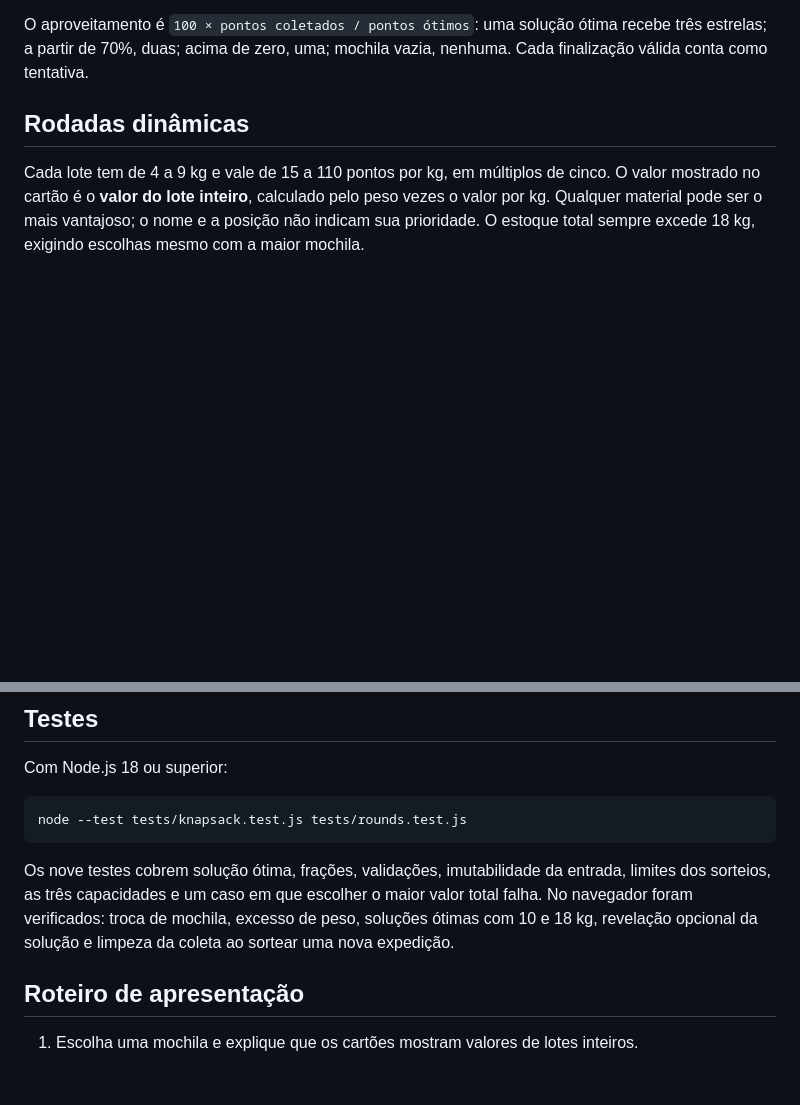
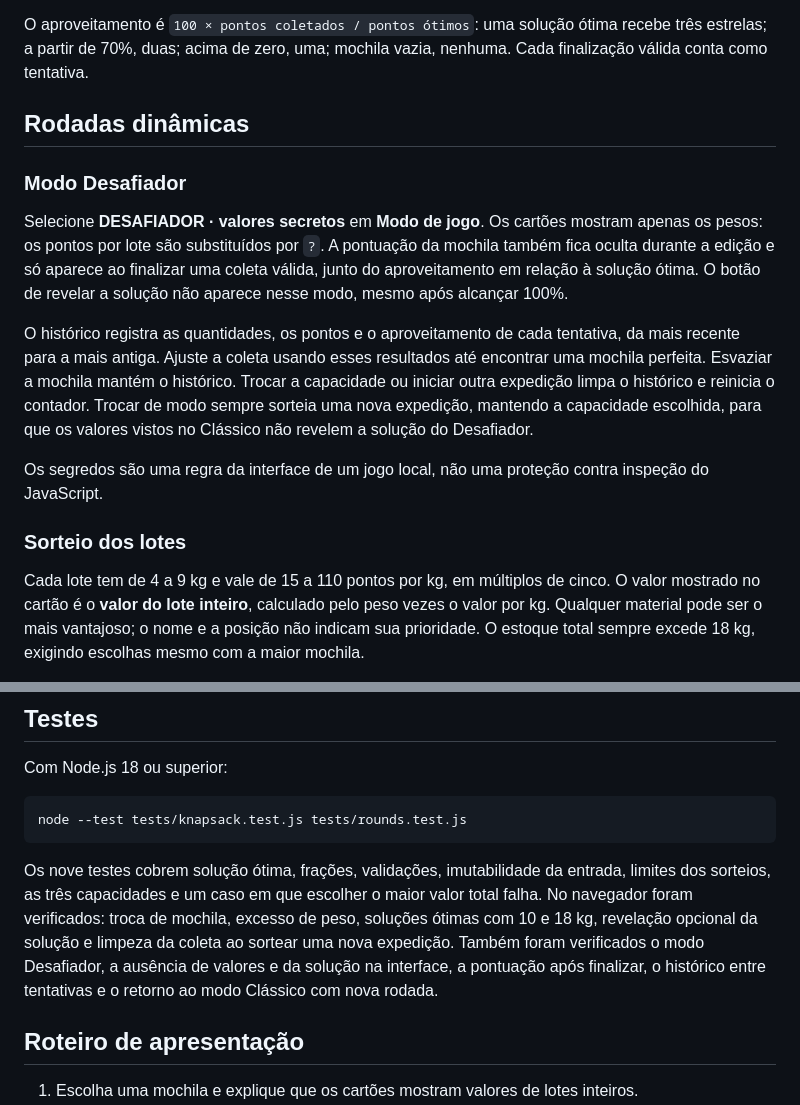
Before and after one commit to projeto-de-algoritmos-2026/G53_Greed_PA-26.2, a Markdown page: README.md, 2 parts joined by grey strips. Rendered like a GitHub page; blank space fills up the shorter version.

Commit message:
docs: explica regras e verificacao do modo desafiador

```diff
--- a/README.md
+++ b/README.md
@@ -27,6 +27,23 @@ O aproveitamento é `100 × pontos coletados / pontos ótimos`: uma solução ó
 a partir de 70%, duas; acima de zero, uma; mochila vazia, nenhuma. Cada finalização válida conta como tentativa.
 
 ## Rodadas dinâmicas
+
+### Modo Desafiador
+
+Selecione **DESAFIADOR · valores secretos** em **Modo de jogo**. Os cartões mostram apenas os pesos:
+os pontos por lote são substituídos por `?`. A pontuação da mochila também fica oculta durante a edição
+e só aparece ao finalizar uma coleta válida, junto do aproveitamento em relação à solução ótima.
+O botão de revelar a solução não aparece nesse modo, mesmo após alcançar 100%.
+
+O histórico registra as quantidades, os pontos e o aproveitamento de cada tentativa, da mais recente
+para a mais antiga. Ajuste a coleta usando esses resultados até encontrar uma mochila perfeita.
+Esvaziar a mochila mantém o histórico. Trocar a capacidade ou iniciar outra expedição limpa o histórico
+e reinicia o contador. Trocar de modo sempre sorteia uma nova expedição, mantendo a capacidade escolhida,
+para que os valores vistos no Clássico não revelem a solução do Desafiador.
+
+Os segredos são uma regra da interface de um jogo local, não uma proteção contra inspeção do JavaScript.
+
+### Sorteio dos lotes
 
 Cada lote tem de 4 a 9 kg e vale de 15 a 110 pontos por kg, em múltiplos de cinco.
 O valor mostrado no cartão é o **valor do lote inteiro**, calculado pelo peso vezes o valor por kg.
@@ -76,6 +93,8 @@ Os nove testes cobrem solução ótima, frações, validações, imutabilidade d
 as três capacidades e um caso em que escolher o maior valor total falha.
 No navegador foram verificados: troca de mochila, excesso de peso, soluções ótimas com 10 e 18 kg,
 revelação opcional da solução e limpeza da coleta ao sortear uma nova expedição.
+Também foram verificados o modo Desafiador, a ausência de valores e da solução na interface,
+a pontuação após finalizar, o histórico entre tentativas e o retorno ao modo Clássico com nova rodada.
 
 ## Roteiro de apresentação
 
```
